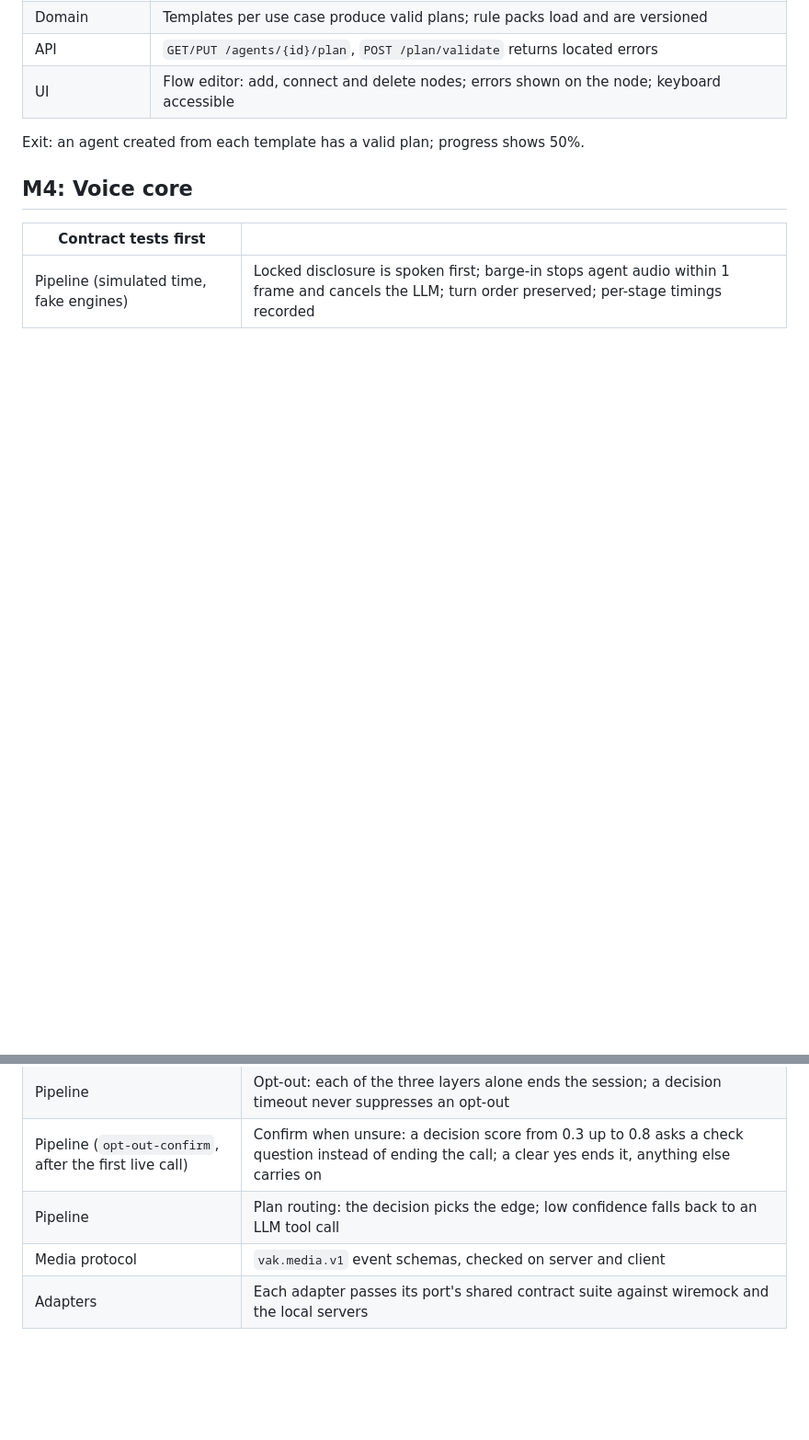
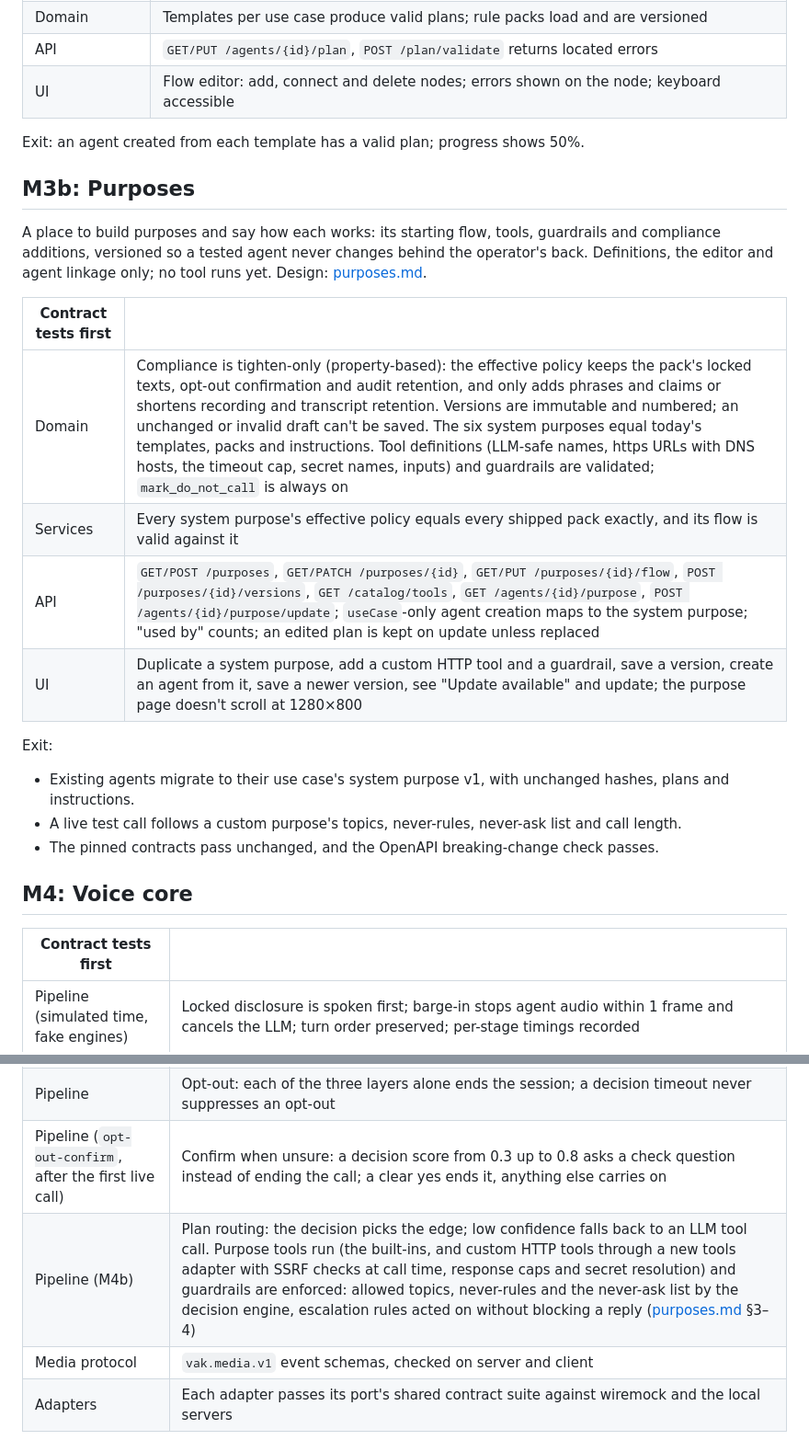
Before and after one commit to nehmetohme/voice-agent-kitchen, a Markdown page: docs/plan/milestones.md, 2 parts joined by grey strips. Shown at 92% size. Drawn GitHub-style; blank space fills up the shorter version.

```diff
--- a/docs/plan/milestones.md
+++ b/docs/plan/milestones.md
@@ -72,6 +72,22 @@ Exit: the create-agent golden path passes, including `auditScreen()`.
 
 Exit: an agent created from each template has a valid plan; progress shows 50%.
 
+## M3b: Purposes
+
+A place to build purposes and say how each works: its starting flow, tools, guardrails and compliance additions, versioned so a tested agent never changes behind the operator's back. Definitions, the editor and agent linkage only; no tool runs yet. Design: [purposes.md](purposes.md).
+
+| Contract tests first | |
+|---|---|
+| Domain | Compliance is tighten-only (property-based): the effective policy keeps the pack's locked texts, opt-out confirmation and audit retention, and only adds phrases and claims or shortens recording and transcript retention. Versions are immutable and numbered; an unchanged or invalid draft can't be saved. The six system purposes equal today's templates, packs and instructions. Tool definitions (LLM-safe names, https URLs with DNS hosts, the timeout cap, secret names, inputs) and guardrails are validated; `mark_do_not_call` is always on |
+| Services | Every system purpose's effective policy equals every shipped pack exactly, and its flow is valid against it |
+| API | `GET/POST /purposes`, `GET/PATCH /purposes/{id}`, `GET/PUT /purposes/{id}/flow`, `POST /purposes/{id}/versions`, `GET /catalog/tools`, `GET /agents/{id}/purpose`, `POST /agents/{id}/purpose/update`; `useCase`-only agent creation maps to the system purpose; "used by" counts; an edited plan is kept on update unless replaced |
+| UI | Duplicate a system purpose, add a custom HTTP tool and a guardrail, save a version, create an agent from it, save a newer version, see "Update available" and update; the purpose page doesn't scroll at 1280×800 |
+
+Exit:
+- Existing agents migrate to their use case's system purpose v1, with unchanged hashes, plans and instructions.
+- A live test call follows a custom purpose's topics, never-rules, never-ask list and call length.
+- The pinned contracts pass unchanged, and the OpenAPI breaking-change check passes.
+
 ## M4: Voice core
 
 | Contract tests first | |
@@ -79,7 +95,7 @@ Exit: an agent created from each template has a valid plan; progress shows 50%.
 | Pipeline (simulated time, fake engines) | Locked disclosure is spoken first; barge-in stops agent audio within 1 frame and cancels the LLM; turn order preserved; per-stage timings recorded |
 | Pipeline | Opt-out: each of the three layers alone ends the session; a decision timeout never suppresses an opt-out |
 | Pipeline (`opt-out-confirm`, after the first live call) | Confirm when unsure: a decision score from 0.3 up to 0.8 asks a check question instead of ending the call; a clear yes ends it, anything else carries on |
-| Pipeline | Plan routing: the decision picks the edge; low confidence falls back to an LLM tool call |
+| Pipeline (M4b) | Plan routing: the decision picks the edge; low confidence falls back to an LLM tool call. Purpose tools run (the built-ins, and custom HTTP tools through a new tools adapter with SSRF checks at call time, response caps and secret resolution) and guardrails are enforced: allowed topics, never-rules and the never-ask list by the decision engine, escalation rules acted on without blocking a reply ([purposes.md](purposes.md) §3–4) |
 | Media protocol | `vak.media.v1` event schemas, checked on server and client |
 | Adapters | Each adapter passes its port's shared contract suite against wiremock and the local servers |
 
```
Also changed, not shown: docs/plan/purposes.md (added, +181 -0 lines).
